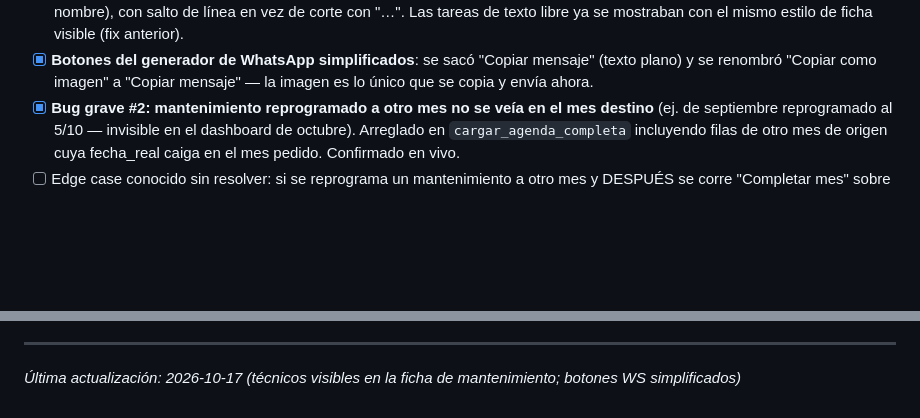
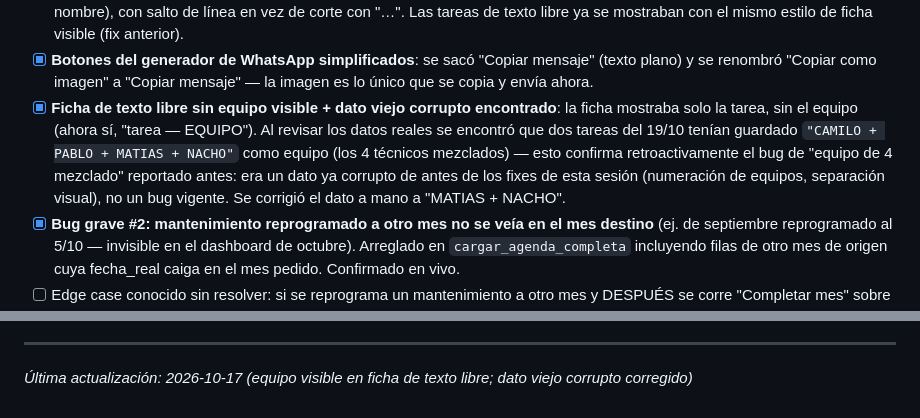
Before and after one commit to gateway-erp/gateway-erp, a Markdown page: PENDIENTES.md, 2 parts joined by grey strips. Rendered like a GitHub page; blank space fills up the shorter version.

```diff
--- a/PENDIENTES.md
+++ b/PENDIENTES.md
@@ -52,6 +52,7 @@
 - [x] **Mantenimientos invisibles en el calendario del dashboard — resuelto de verdad**: un ícono con tooltip no alcanzaba (feedback del usuario: "son las tareas que van a hacer ese día... no podemos dejar el calendario vacío"). Ahora el mantenimiento se muestra como ficha real dentro de la celda M/T/N correspondiente (color según estado), no como algo que hay que descubrir pasando el cursor.
 - [x] **Densidad de info en el calendario del dashboard**: comparado con su planilla Excel vieja (mucho más densa), el usuario pidió más contenido visible por celda. Las fichas de mantenimiento ahora muestran "NOMBRE — Técnicos" (antes solo el nombre), con salto de línea en vez de corte con "…". Las tareas de texto libre ya se mostraban con el mismo estilo de ficha visible (fix anterior).
 - [x] **Botones del generador de WhatsApp simplificados**: se sacó "Copiar mensaje" (texto plano) y se renombró "Copiar como imagen" a "Copiar mensaje" — la imagen es lo único que se copia y envía ahora.
+- [x] **Ficha de texto libre sin equipo visible + dato viejo corrupto encontrado**: la ficha mostraba solo la tarea, sin el equipo (ahora sí, "tarea — EQUIPO"). Al revisar los datos reales se encontró que dos tareas del 19/10 tenían guardado `"CAMILO + PABLO + MATIAS + NACHO"` como equipo (los 4 técnicos mezclados) — esto confirma retroactivamente el bug de "equipo de 4 mezclado" reportado antes: era un dato ya corrupto de antes de los fixes de esta sesión (numeración de equipos, separación visual), no un bug vigente. Se corrigió el dato a mano a "MATIAS + NACHO".
 - [x] **Bug grave #2: mantenimiento reprogramado a otro mes no se veía en el mes destino** (ej. de septiembre reprogramado al 5/10 — invisible en el dashboard de octubre). Arreglado en `cargar_agenda_completa` incluyendo filas de otro mes de origen cuya fecha_real caiga en el mes pedido. Confirmado en vivo.
 - [ ] Edge case conocido sin resolver: si se reprograma un mantenimiento a otro mes y DESPUÉS se corre "Completar mes" sobre ese mes destino para el mismo slot, puede quedar una fila nativa duplicada compitiendo con la reprogramada. Poco frecuente, no resuelto a propósito (evitar mover filas físicamente entre meses y arriesgar colisiones).
 - [x] Grilla semanal de `/agenda` pasaba por alto sábado y domingo (solo lun-vie) — el operador trabaja fines de semana seguido. Ahora muestra 7 días, y el selector de día del generador de WhatsApp también los incluye.
@@ -101,4 +102,4 @@ El 2026-10-13 se detectó que un fix ya hecho y commiteado localmente nunca lleg
 - [x] Imagen de agenda: encabezado reordenado — fecha arriba y más grande (resalta más), "📅🔧 AGENDA DEL DÍA" abajo en azul
 
 ---
-*Última actualización: 2026-10-17 (técnicos visibles en la ficha de mantenimiento; botones WS simplificados)*
+*Última actualización: 2026-10-17 (equipo visible en ficha de texto libre; dato viejo corrupto corregido)*
```
Also changed, not shown: BIBLIA_PROYECTO.md (+3 -1 lines).
